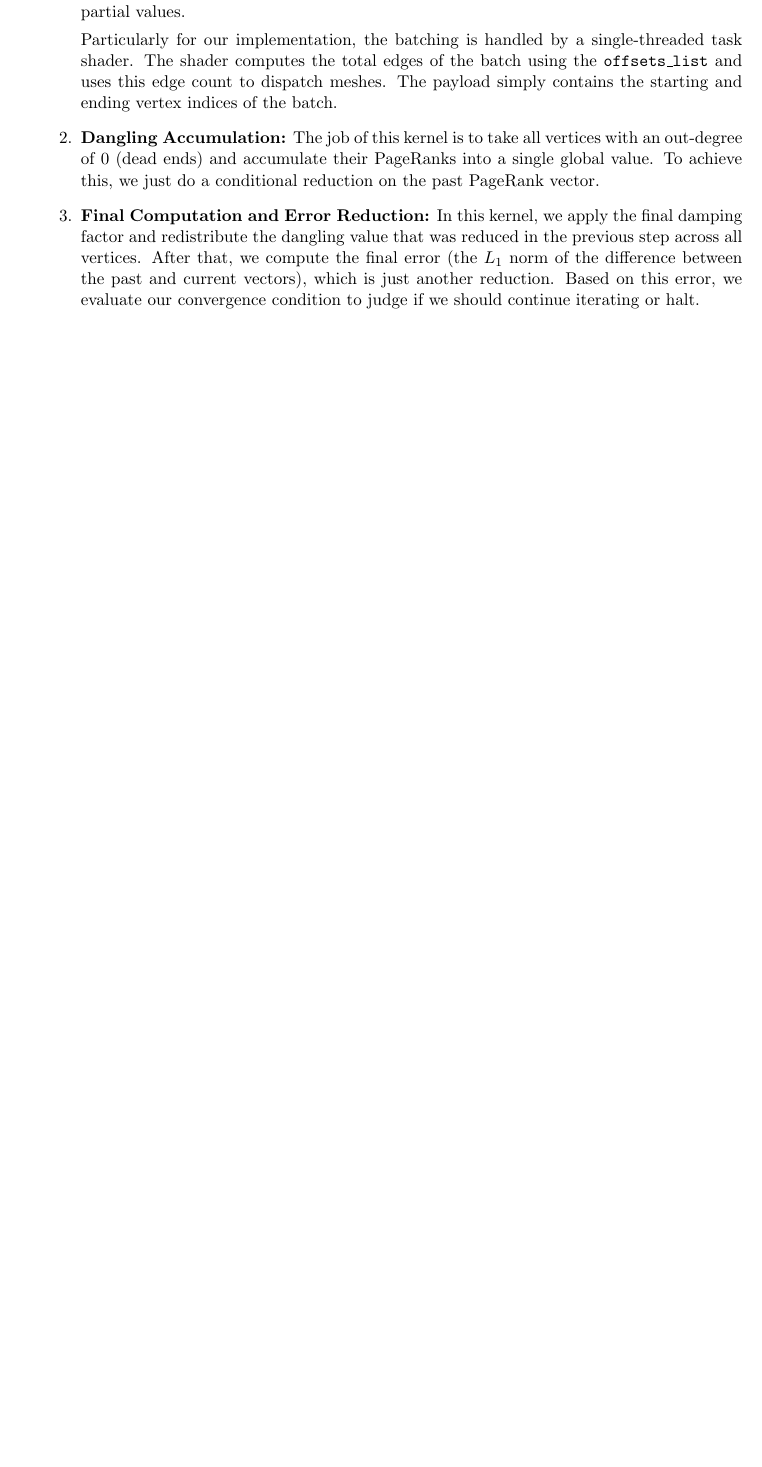
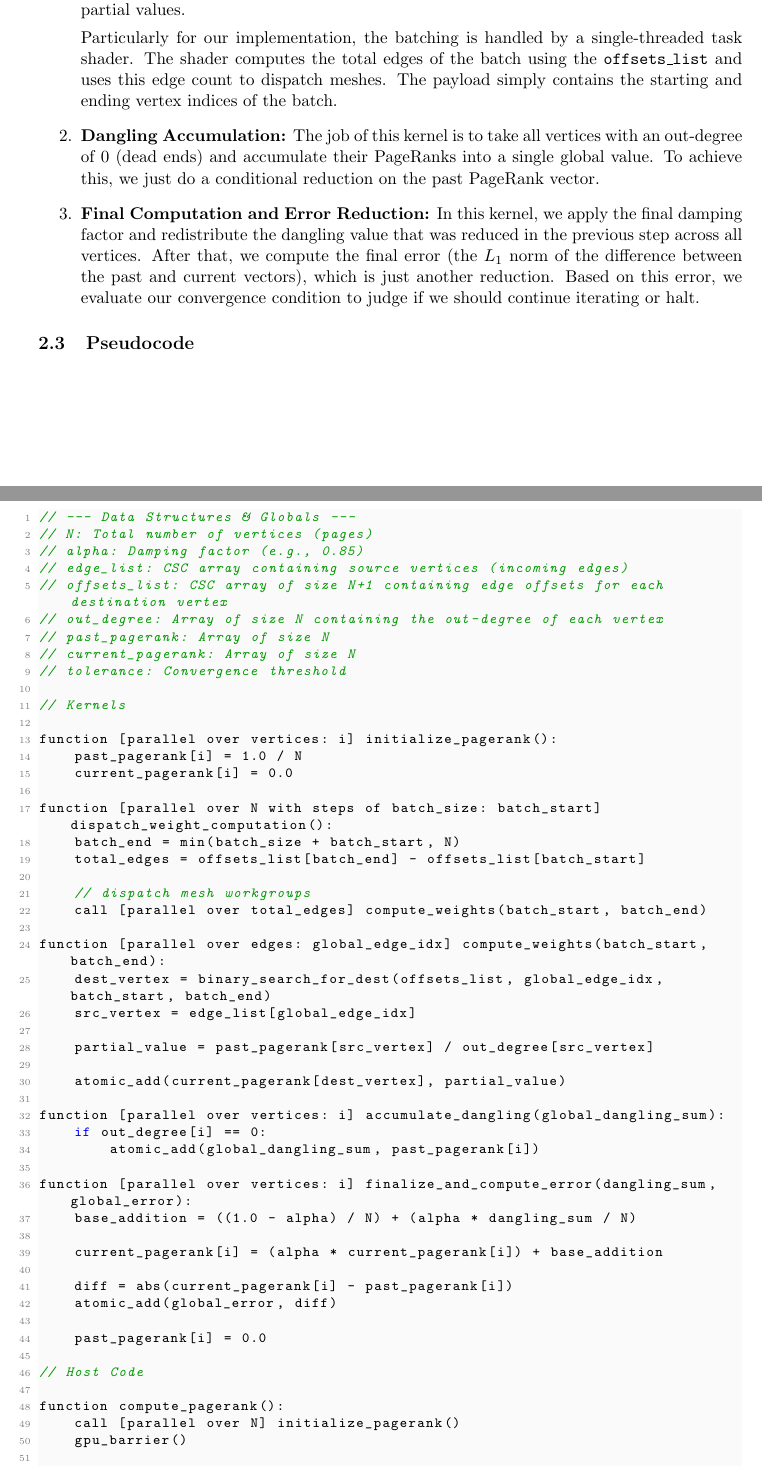
Before and after one commit to crestfallnatwork/marga, a LaTeX document (docs/pagerank.tex): part of page 2 of 2 before the commit and two parts of pages 2 and 3 of 4 after it, the two joined at a grey line, cut so that both start at the same text, the shorter picture padded with empty space. Compiled offline with pdfLaTeX.

Commit message:
pagerank: added psuedocode to docs

```diff
--- a/docs/pagerank.tex
+++ b/docs/pagerank.tex
@@ -63,3 +90,59 @@ We divide the task into three separate kernels. We maintain two PageRank vectors
     In this kernel, we apply the final damping factor and redistribute the dangling value that was reduced in the previous step across all vertices. After that, we compute the final error (the $L_1$ norm of the difference between the past and current vectors), which is just another reduction. Based on this error, we evaluate our convergence condition to judge if we should continue iterating or halt.
 \end{enumerate}
 
+\subsection{Pseudocode}
+
+\pagebreak
+\begin{lstlisting}[style=pseudocode, language=C]
+// --- Data Structures & Globals ---
+// N: Total number of vertices (pages)
+// alpha: Damping factor (e.g., 0.85)
+// edge_list: CSC array containing source vertices (incoming edges)
+// offsets_list: CSC array of size N+1 containing edge offsets for each destination vertex
+// out_degree: Array of size N containing the out-degree of each vertex
+// past_pagerank: Array of size N
+// current_pagerank: Array of size N
+// tolerance: Convergence threshold
+
+// Kernels
+
+function [parallel over vertices: i] initialize_pagerank():
+    past_pagerank[i] = 1.0 / N
+    current_pagerank[i] = 0.0
+
+function [parallel over N with steps of batch_size: batch_start] dispatch_weight_computation():
+    batch_end = min(batch_size + batch_start, N)
+    total_edges = offsets_list[batch_end] - offsets_list[batch_start]
+
+    // dispatch mesh workgroups
+    call [parallel over total_edges] compute_weights(batch_start, batch_end)
+
+function [parallel over edges: global_edge_idx] compute_weights(batch_start, batch_end):
+    dest_vertex = binary_search_for_dest(offsets_list, global_edge_idx, batch_start, batch_end)
+    src_vertex = edge_list[global_edge_idx]
+
+    partial_value = past_pagerank[src_vertex] / out_degree[src_vertex]
+
+    atomic_add(current_pagerank[dest_vertex], partial_value)
+
+function [parallel over vertices: i] accumulate_dangling(global_dangling_sum):
+    if out_degree[i] == 0:
+        atomic_add(global_dangling_sum, past_pagerank[i])
+
+function [parallel over vertices: i] finalize_and_compute_error(dangling_sum, global_error):
+    base_addition = ((1.0 - alpha) / N) + (alpha * dangling_sum / N)
+
+    current_pagerank[i] = (alpha * current_pagerank[i]) + base_addition
+
+    diff = abs(current_pagerank[i] - past_pagerank[i])
+    atomic_add(global_error, diff)
+
+    past_pagerank[i] = 0.0
+
+// Host Code
+
+function compute_pagerank():
+    call [parallel over N] initialize_pagerank()
+    gpu_barrier()
+
+    error = infinity
@@ -65,0 +155 @@ We divide the task into three separate kernels. We maintain two PageRank vectors
+        call [parallel over N] accumulate_dangling(global_dangling_sum)
```
Also changed, not shown: docs/pagerank.tex (45 more changed lines).
